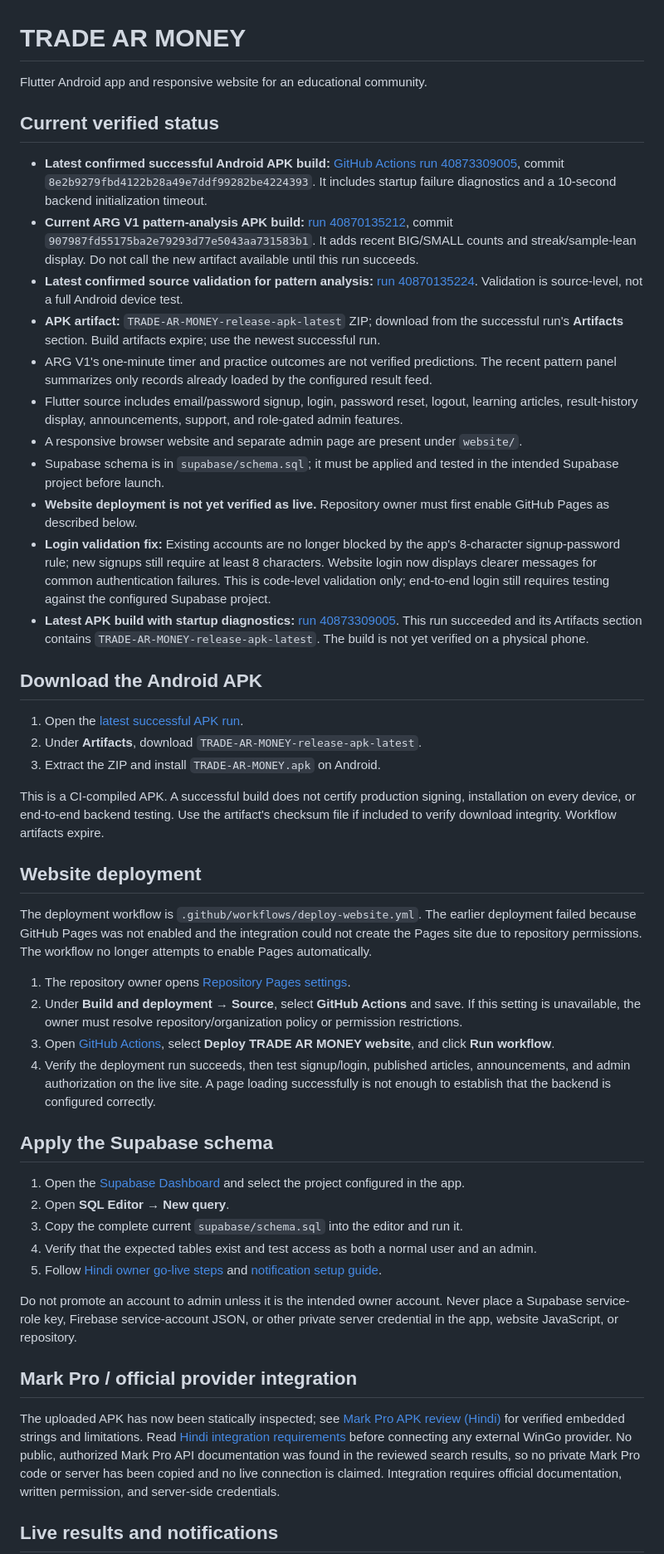
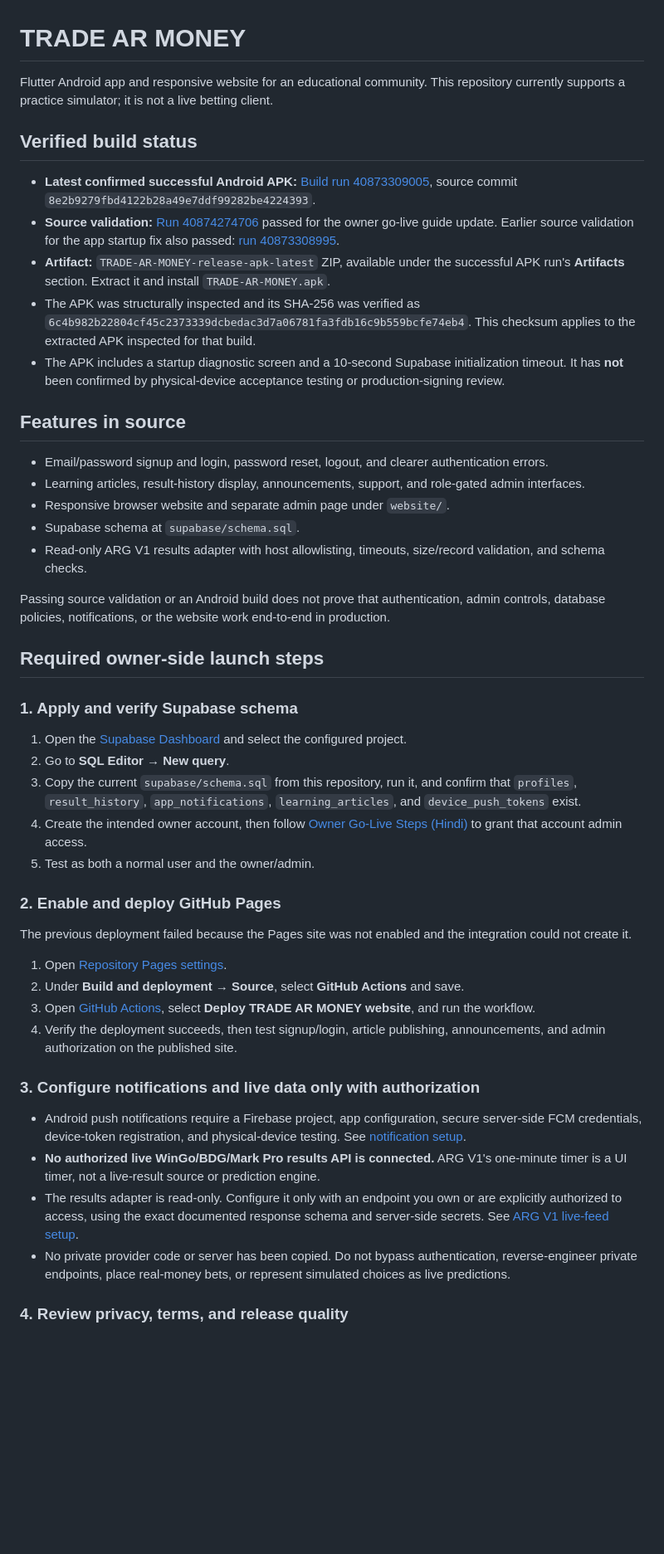
Before and after one commit to shubhamkatara91-ship-it/TRADE-AR-MONKEY-, a Markdown page: README.md, the part around one of its changes. Shown at 83% size. Rendered like a GitHub page; blank space fills up the shorter version.

Commit message:
Clarify verified release status and owner launch blockers

```diff
--- a/README.md
+++ b/README.md
@@ -1,51 +1,50 @@
 # TRADE AR MONEY
 
-Flutter Android app and responsive website for an educational community.
+Flutter Android app and responsive website for an educational community. This repository currently supports a practice simulator; it is not a live betting client.
 
-## Current verified status
+## Verified build status
 
-- **Latest confirmed successful Android APK build:** [GitHub Actions run 40873309005](https://github.com/shubhamkatara91-ship-it/TRADE-AR-MONKEY-/actions/runs/40873309005), commit `8e2b9279fbd4122b28a49e7ddf99282be4224393`. It includes startup failure diagnostics and a 10-second backend initialization timeout.
-- **Current ARG V1 pattern-analysis APK build:** [run 40870135212](https://github.com/shubhamkatara91-ship-it/TRADE-AR-MONKEY-/actions/runs/40870135212), commit `907987fd55175ba2e79293d77e5043aa731583b1`. It adds recent BIG/SMALL counts and streak/sample-lean display. Do not call the new artifact available until this run succeeds.
-- **Latest confirmed source validation for pattern analysis:** [run 40870135224](https://github.com/shubhamkatara91-ship-it/TRADE-AR-MONKEY-/actions/runs/40870135224). Validation is source-level, not a full Android device test.
-- **APK artifact:** `TRADE-AR-MONEY-release-apk-latest` ZIP; download from the successful run's **Artifacts** section. Build artifacts expire; use the newest successful run.
-- ARG V1's one-minute timer and practice outcomes are not verified predictions. The recent pattern panel summarizes only records already loaded by the configured result feed.
-- Flutter source includes email/password signup, login, password reset, logout, learning articles, result-history display, announcements, support, and role-gated admin features.
-- A responsive browser website and separate admin page are present under `website/`.
-- Supabase schema is in `supabase/schema.sql`; it must be applied and tested in the intended Supabase project before launch.
-- **Website deployment is not yet verified as live.** Repository owner must first enable GitHub Pages as described below.
-- **Login validation fix:** Existing accounts are no longer blocked by the app's 8-character signup-password rule; new signups still require at least 8 characters. Website login now displays clearer messages for common authentication failures. This is code-level validation only; end-to-end login still requires testing against the configured Supabase project.
-- **Latest APK build with startup diagnostics:** [run 40873309005](https://github.com/shubhamkatara91-ship-it/TRADE-AR-MONKEY-/actions/runs/40873309005). This run succeeded and its Artifacts section contains `TRADE-AR-MONEY-release-apk-latest`. The build is not yet verified on a physical phone.
+- **Latest confirmed successful Android APK:** [Build run 40873309005](https://github.com/shubhamkatara91-ship-it/TRADE-AR-MONKEY-/actions/runs/40873309005), source commit `8e2b9279fbd4122b28a49e7ddf99282be4224393`.
+- **Source validation:** [Run 40874274706](https://github.com/shubhamkatara91-ship-it/TRADE-AR-MONKEY-/actions/runs/40874274706) passed for the owner go-live guide update. Earlier source validation for the app startup fix also passed: [run 40873308995](https://github.com/shubhamkatara91-ship-it/TRADE-AR-MONKEY-/actions/runs/40873308995).
+- **Artifact:** `TRADE-AR-MONEY-release-apk-latest` ZIP, available under the successful APK run's **Artifacts** section. Extract it and install `TRADE-AR-MONEY.apk`.
+- The APK was structurally inspected and its SHA-256 was verified as `6c4b982b22804cf45c2373339dcbedac3d7a06781fa3fdb16c9b559bcfe74eb4`. This checksum applies to the extracted APK inspected for that build.
+- The APK includes a startup diagnostic screen and a 10-second Supabase initialization timeout. It has **not** been confirmed by physical-device acceptance testing or production-signing review.
 
-## Download the Android APK
+## Features in source
 
-1. Open the [latest successful APK run](https://github.com/shubhamkatara91-ship-it/TRADE-AR-MONKEY-/actions/runs/40873309005).
-2. Under **Artifacts**, download `TRADE-AR-MONEY-release-apk-latest`.
-3. Extract the ZIP and install `TRADE-AR-MONEY.apk` on Android.
+- Email/password signup and login, password reset, logout, and clearer authentication errors.
+- Learning articles, result-history display, announcements, support, and role-gated admin interfaces.
+- Responsive browser website and separate admin page under `website/`.
+- Supabase schema at `supabase/schema.sql`.
+- Read-only ARG V1 results adapter with host allowlisting, timeouts, size/record validation, and schema checks.
 
-This is a CI-compiled APK. A successful build does not certify production signing, installation on every device, or end-to-end backend testing. Use the artifact's checksum file if included to verify download integrity. Workflow artifacts expire.
+Passing source validation or an Android build does not prove that authentication, admin controls, database policies, notifications, or the website work end-to-end in production.
 
-## Website deployment
+## Required owner-side launch steps
 
-The deployment workflow is `.github/workflows/deploy-website.yml`. The earlier deployment failed because GitHub Pages was not enabled and the integration could not create the Pages site due to repository permissions. The workflow no longer attempts to enable Pages automatically.
+### 1. Apply and verify Supabase schema
 
-1. The repository owner opens [Repository Pages settings](https://github.com/shubhamkatara91-ship-it/TRADE-AR-MONKEY-/settings/pages).
-2. Under **Build and deployment → Source**, select **GitHub Actions** and save. If this setting is unavailable, the owner must resolve repository/organization policy or permission restrictions.
-3. Open [GitHub Actions](https://github.com/shubhamkatara91-ship-it/TRADE-AR-MONKEY-/actions), select **Deploy TRADE AR MONEY website**, and click **Run workflow**.
-4. Verify the deployment run succeeds, then test signup/login, published articles, announcements, and admin authorization on the live site. A page loading successfully is not enough to establish that the backend is configured correctly.
+1. Open the [Supabase Dashboard](https://supabase.com/dashboard) and select the configured project.
+2. Go to **SQL Editor → New query**.
+3. Copy the current `supabase/schema.sql` from this repository, run it, and confirm that `profiles`, `result_history`, `app_notifications`, `learning_articles`, and `device_push_tokens` exist.
+4. Create the intended owner account, then follow [Owner Go-Live Steps (Hindi)](docs/OWNER_GO_LIVE_HI.md) to grant that account admin access.
+5. Test as both a normal user and the owner/admin.
 
-## Apply the Supabase schema
+### 2. Enable and deploy GitHub Pages
 
-1. Open the [Supabase Dashboard](https://supabase.com/dashboard) and select the project configured in the app.
-2. Open **SQL Editor → New query**.
-3. Copy the complete current `supabase/schema.sql` into the editor and run it.
-4. Verify that the expected tables exist and test access as both a normal user and an admin.
-5. Follow [Hindi owner go-live steps](docs/OWNER_GO_LIVE_HI.md) and [notification setup guide](docs/NOTIFICATIONS_SETUP_HI.md).
+The previous deployment failed because the Pages site was not enabled and the integration could not create it.
 
-Do not promote an account to admin unless it is the intended owner account. Never place a Supabase service-role key, Firebase service-account JSON, or other private server credential in the app, website JavaScript, or repository.
+1. Open [Repository Pages settings](https://github.com/shubhamkatara91-ship-it/TRADE-AR-MONKEY-/settings/pages).
+2. Under **Build and deployment → Source**, select **GitHub Actions** and save.
+3. Open [GitHub Actions](https://github.com/shubhamkatara91-ship-it/TRADE-AR-MONKEY-/actions), select **Deploy TRADE AR MONEY website**, and run the workflow.
+4. Verify the deployment succeeds, then test signup/login, article publishing, announcements, and admin authorization on the published site.
 
-## Mark Pro / official provider integration
+### 3. Configure notifications and live data only with authorization
 
-The uploaded APK has now been statically inspected; see [Mark Pro APK review (Hindi)](docs/MARK_PRO_APK_REVIEW_HI.md) for verified embedded strings and limitations. Read [Hindi integration requirements](docs/MARK_PRO_INTEGRATION_HI.md) before connecting any external WinGo provider. No public, authorized Mark Pro API documentation was found in the reviewed search results, so no private Mark Pro code or server has been copied and no live connection is claimed. Integration requires official documentation, written permission, and server-side credentials.
+- Android push notifications require a Firebase project, app configuration, secure server-side FCM credentials, device-token registration, and physical-device testing. See [notification setup](docs/NOTIFICATIONS_SETUP_HI.md).
+- **No authorized live WinGo/BDG/Mark Pro results API is connected.** ARG V1's one-minute timer is a UI timer, not a live-result source or prediction engine.
+- The results adapter is read-only. Configure it only with an endpoint you own or are explicitly authorized to access, using the exact documented response schema and server-side secrets. See [ARG V1 live-feed setup](docs/ARG_V1_LIVE_FEED_SETUP.md).
+- No private provider code or server has been copied. Do not bypass authentication, reverse-engineer private endpoints, place real-money bets, or represent simulated choices as live predictions.
 
-## Live results and notifications
+### 4. Review privacy, terms, and release quality
 
```
Also changed, not shown: other parts of README.md (+13 -23 lines).
